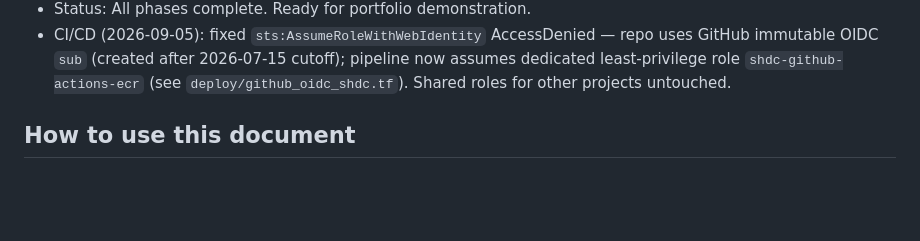
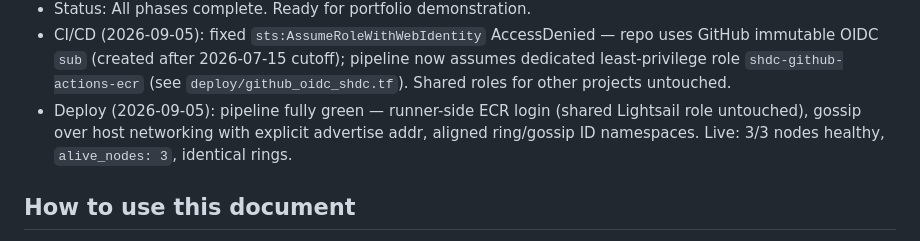
Before and after one commit to NobleChicken97/self-healing-distributed-cache, a Markdown page: docs/Plan.md, the part around the change. Drawn GitHub-style; blank space fills up the shorter version.

Commit message:
docs: mark pipeline green, update node prep (runner-side ECR login)

```diff
--- a/docs/Plan.md
+++ b/docs/Plan.md
@@ -16,6 +16,7 @@
 - `go test -race ./...` is blocked by the local Windows GCC toolchain (`cc1.exe` reports 64-bit mode is not compiled in).
 - Status: All phases complete. Ready for portfolio demonstration.
 - CI/CD (2026-09-05): fixed `sts:AssumeRoleWithWebIdentity` AccessDenied — repo uses GitHub immutable OIDC `sub` (created after 2026-07-15 cutoff); pipeline now assumes dedicated least-privilege role `shdc-github-actions-ecr` (see `deploy/github_oidc_shdc.tf`). Shared roles for other projects untouched.
+- Deploy (2026-09-05): pipeline fully green — runner-side ECR login (shared Lightsail role untouched), gossip over host networking with explicit advertise addr, aligned ring/gossip ID namespaces. Live: 3/3 nodes healthy, `alive_nodes: 3`, identical rings.
 
 ## How to use this document
 Each phase has a goal, the key tradeoff decisions to actually understand (not just
```
Also changed, not shown: deploy/CI_CD_SETUP.md (+8 -12 lines), docs/Todos.md (+2 -1 lines).
